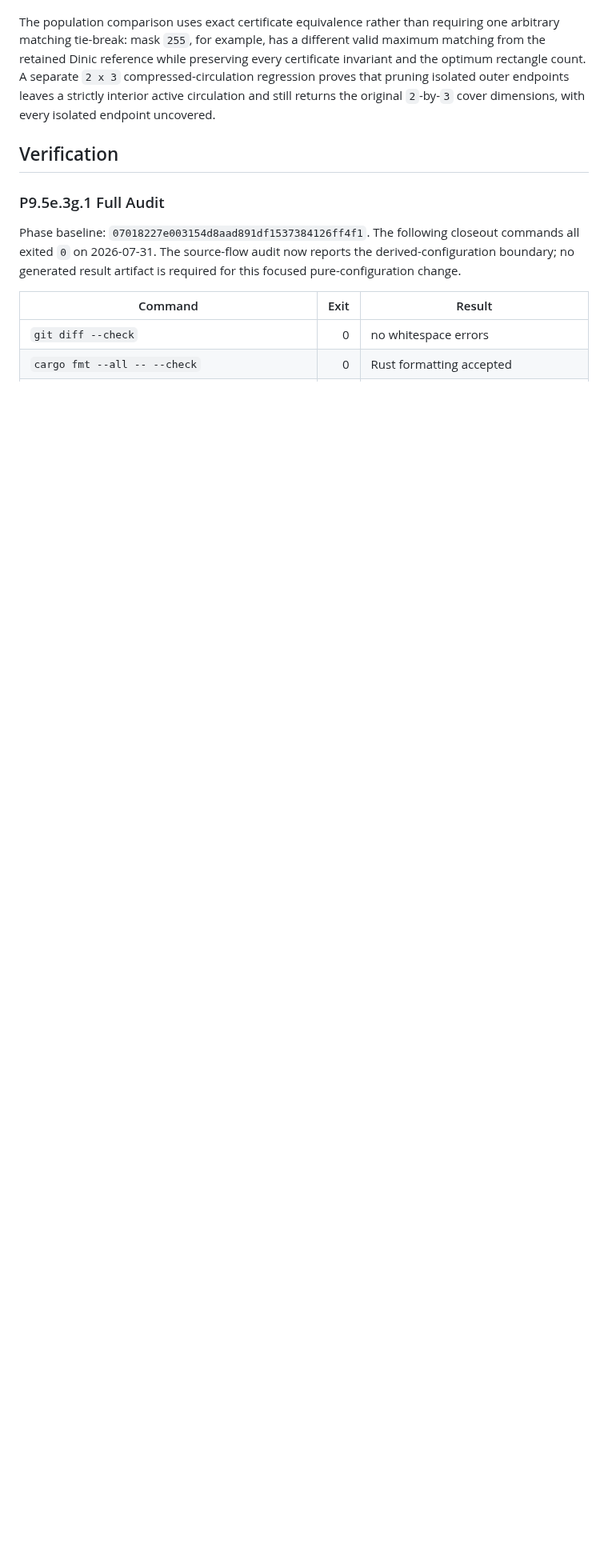
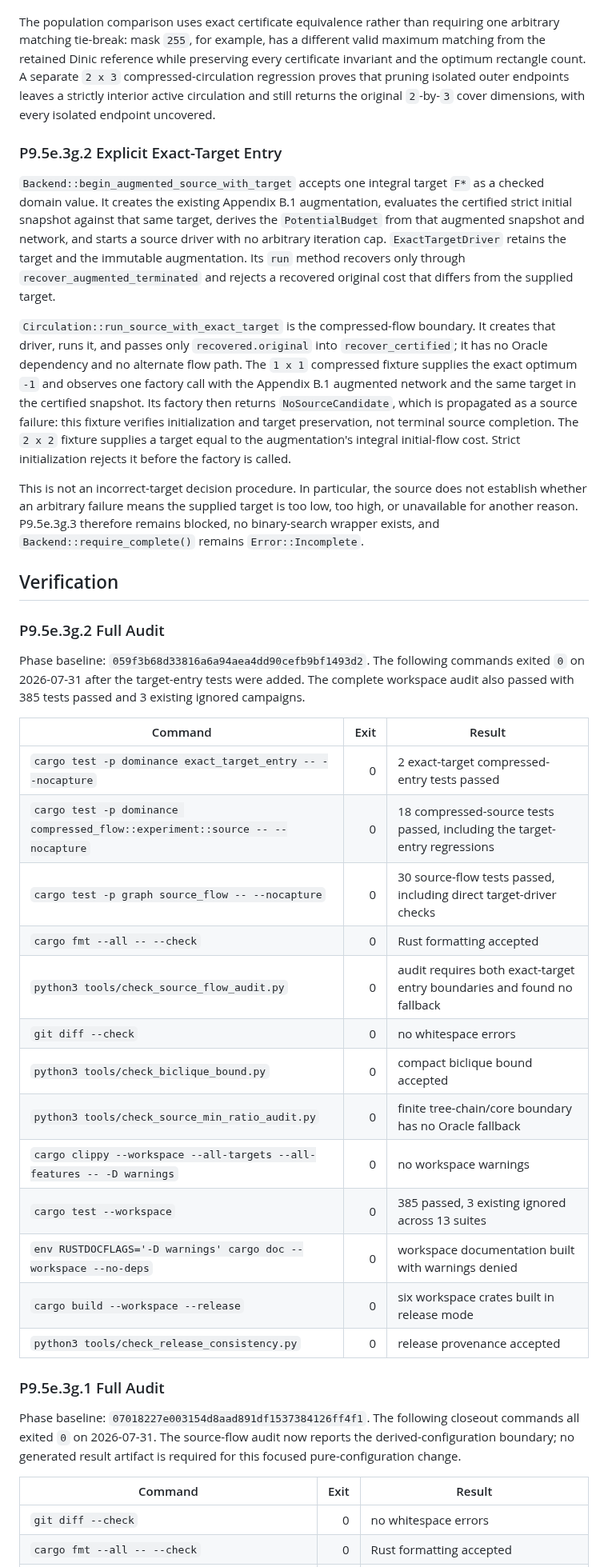
Before and after one commit to KCN-judu/mrd, a Markdown page: docs/phase-reports/P09-5e-3-fresh-projection-policy.md, the part around one of its changes. Shown at 80% size. Rendered like a GitHub page; blank space fills up the shorter version.

Commit message:
docs: record exact target initialization audit

```diff
--- a/docs/phase-reports/P09-5e-3-fresh-projection-policy.md
+++ b/docs/phase-reports/P09-5e-3-fresh-projection-policy.md
@@ -241,7 +243,58 @@ outer endpoints leaves a strictly interior active circulation and still returns
 the original `2`-by-`3` cover dimensions, with every isolated endpoint
 uncovered.
 
+### P9.5e.3g.2 Explicit Exact-Target Entry
+
+`Backend::begin_augmented_source_with_target` accepts one integral target
+`F*` as a checked domain value. It creates the existing Appendix B.1
+augmentation, evaluates the certified strict initial snapshot against that same
+target, derives the `PotentialBudget` from that augmented snapshot and network,
+and starts a source driver with no arbitrary iteration cap. `ExactTargetDriver`
+retains the target and the immutable augmentation. Its `run` method recovers
+only through `recover_augmented_terminated` and rejects a recovered original
+cost that differs from the supplied target.
+
+`Circulation::run_source_with_exact_target` is the compressed-flow boundary.
+It creates that driver, runs it, and passes only `recovered.original` into
+`recover_certified`; it has no Oracle dependency and no alternate flow path.
+The `1 x 1` compressed fixture supplies the exact optimum `-1` and observes
+one factory call with the Appendix B.1 augmented network and the same target in
+the certified snapshot. Its factory then returns `NoSourceCandidate`, which is
+propagated as a source failure: this fixture verifies initialization and target
+preservation, not terminal source completion. The `2 x 2` fixture supplies a
+target equal to the augmentation's integral initial-flow cost. Strict
+initialization rejects it before the factory is called.
+
+This is not an incorrect-target decision procedure. In particular, the source
+does not establish whether an arbitrary failure means the supplied target is
+too low, too high, or unavailable for another reason. P9.5e.3g.3 therefore
+remains blocked, no binary-search wrapper exists, and
+`Backend::require_complete()` remains `Error::Incomplete`.
+
 ## Verification
+
+### P9.5e.3g.2 Full Audit
+
+Phase baseline: `059f3b68d33816a6a94aea4dd90cefb9bf1493d2`. The following
+commands exited `0` on 2026-07-31 after the target-entry tests were added.
+The complete workspace audit also passed with 385 tests passed and 3 existing
+ignored campaigns.
+
+| Command | Exit | Result |
+| --- | ---: | --- |
+| `cargo test -p dominance exact_target_entry -- --nocapture` | 0 | 2 exact-target compressed-entry tests passed |
+| `cargo test -p dominance compressed_flow::experiment::source -- --nocapture` | 0 | 18 compressed-source tests passed, including the target-entry regressions |
+| `cargo test -p graph source_flow -- --nocapture` | 0 | 30 source-flow tests passed, including direct target-driver checks |
+| `cargo fmt --all -- --check` | 0 | Rust formatting accepted |
+| `python3 tools/check_source_flow_audit.py` | 0 | audit requires both exact-target entry boundaries and found no fallback |
+| `git diff --check` | 0 | no whitespace errors |
+| `python3 tools/check_biclique_bound.py` | 0 | compact biclique bound accepted |
+| `python3 tools/check_source_min_ratio_audit.py` | 0 | finite tree-chain/core boundary has no Oracle fallback |
+| `cargo clippy --workspace --all-targets --all-features -- -D warnings` | 0 | no workspace warnings |
+| `cargo test --workspace` | 0 | 385 passed, 3 existing ignored across 13 suites |
+| `env RUSTDOCFLAGS='-D warnings' cargo doc --workspace --no-deps` | 0 | workspace documentation built with warnings denied |
+| `cargo build --workspace --release` | 0 | six workspace crates built in release mode |
+| `python3 tools/check_release_consistency.py` | 0 | release provenance accepted |
 
 ### P9.5e.3g.1 Full Audit
 
```
Also changed, not shown: other parts of docs/phase-reports/P09-5e-3-fresh-projection-policy.md (+18 -19 lines), docs/IMPLEMENTATION_MASTER_PLAN.md (+17 -11 lines).
